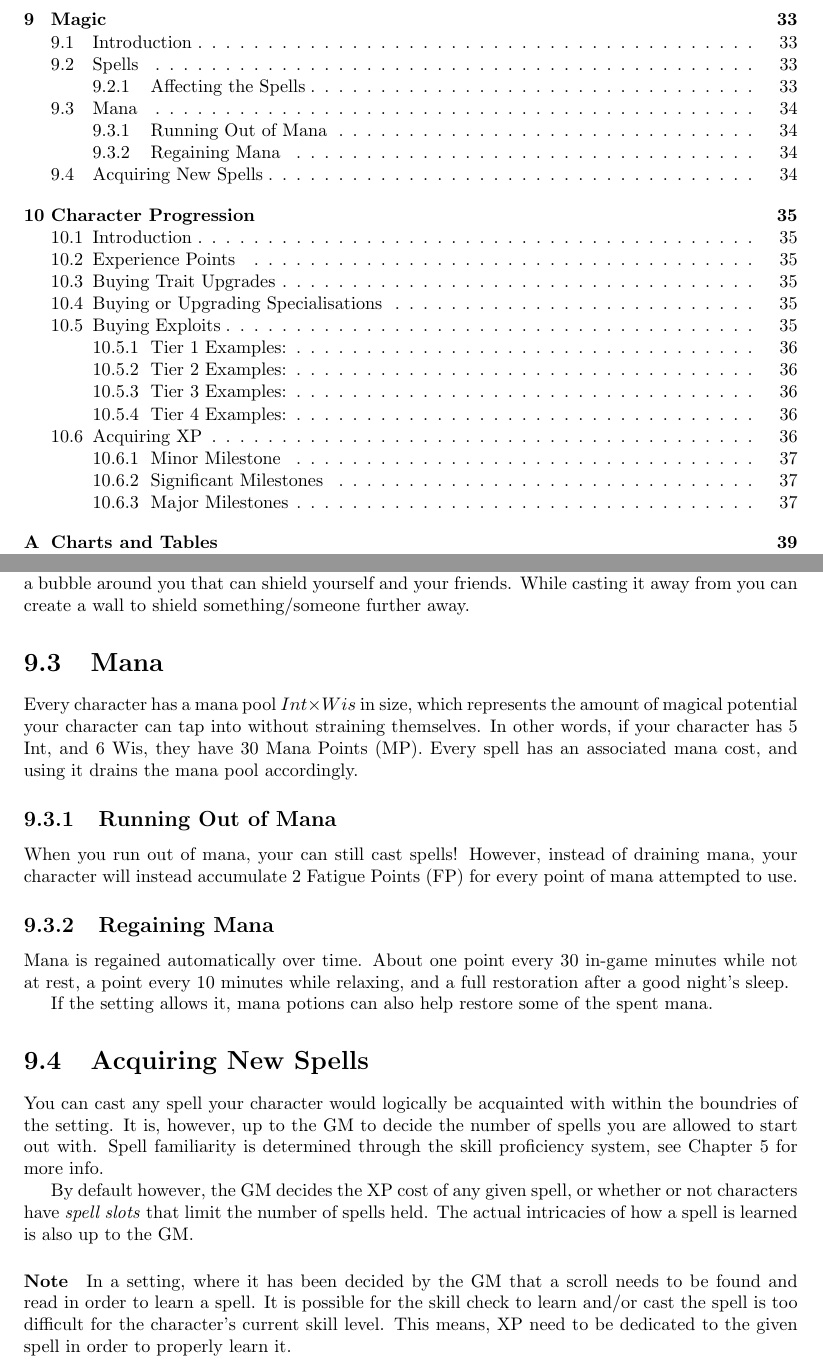
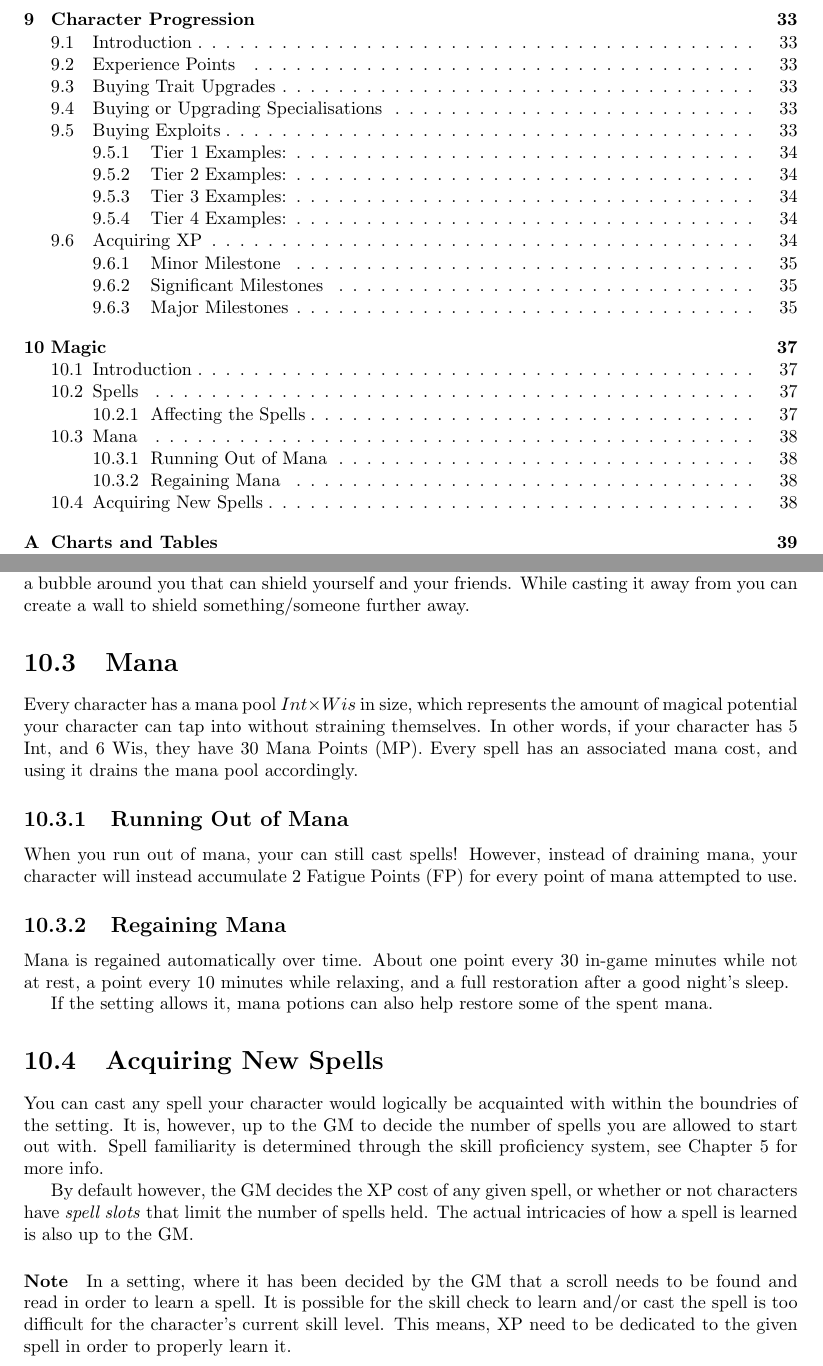
Before and after one commit to ElectricCoffee/SirenRPG, a LaTeX thesis (src/main.tex): two parts of pages 7 and 42 of 55 before the commit and two parts of pages 7 and 46 of 55 after it, joined at a grey line, cut at the place of the change. Compiled offline with pdfLaTeX.

Commit message:
more chapter shuffling

```diff
--- a/src/main.tex
+++ b/src/main.tex
@@ -77,4 +77,5 @@ You must do so without making it look like I endorse you or your use (unless oth
 \input{chapters/exploits.tex}
 \input{chapters/combat.tex}
 \input{chapters/defence.tex}
+\input{chapters/character-progression.tex}
 \input{chapters/magic.tex}
```
Also changed, not shown: src/main.tex (1 more changed lines).
